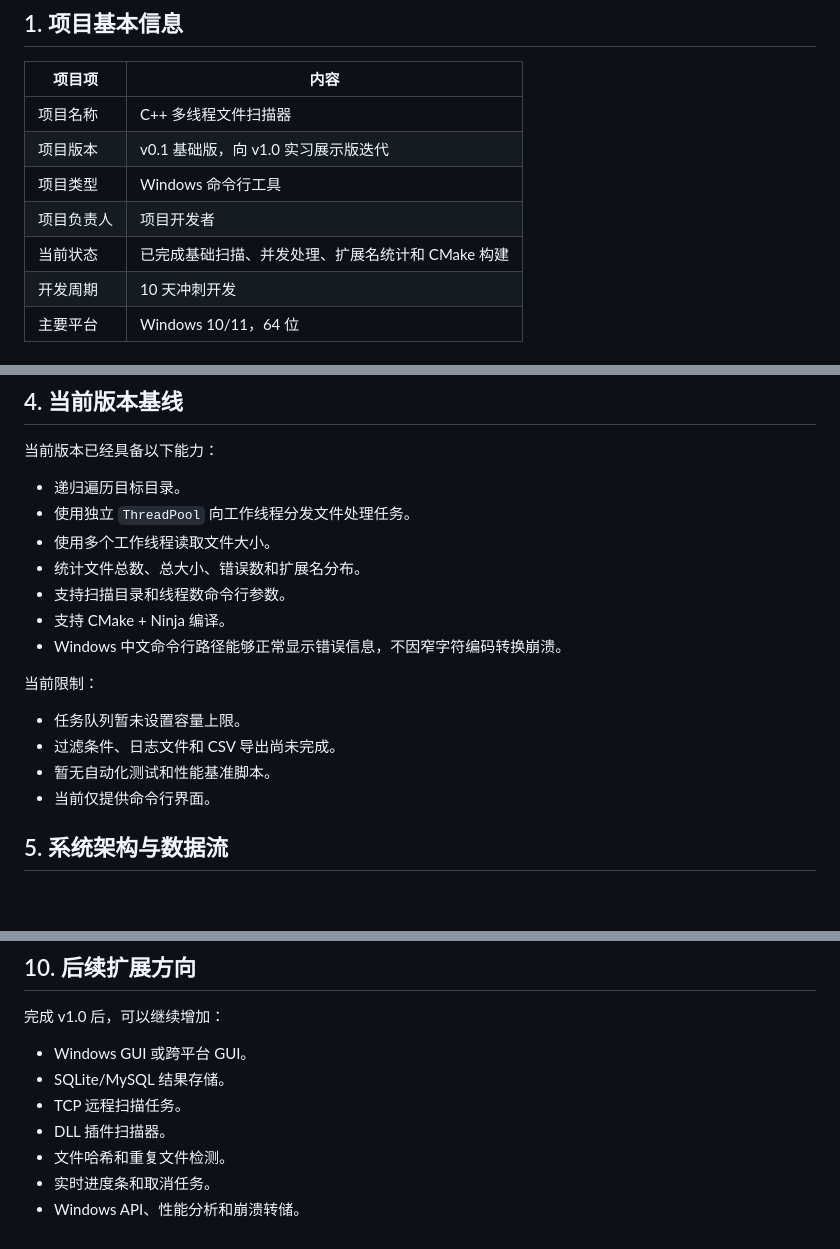
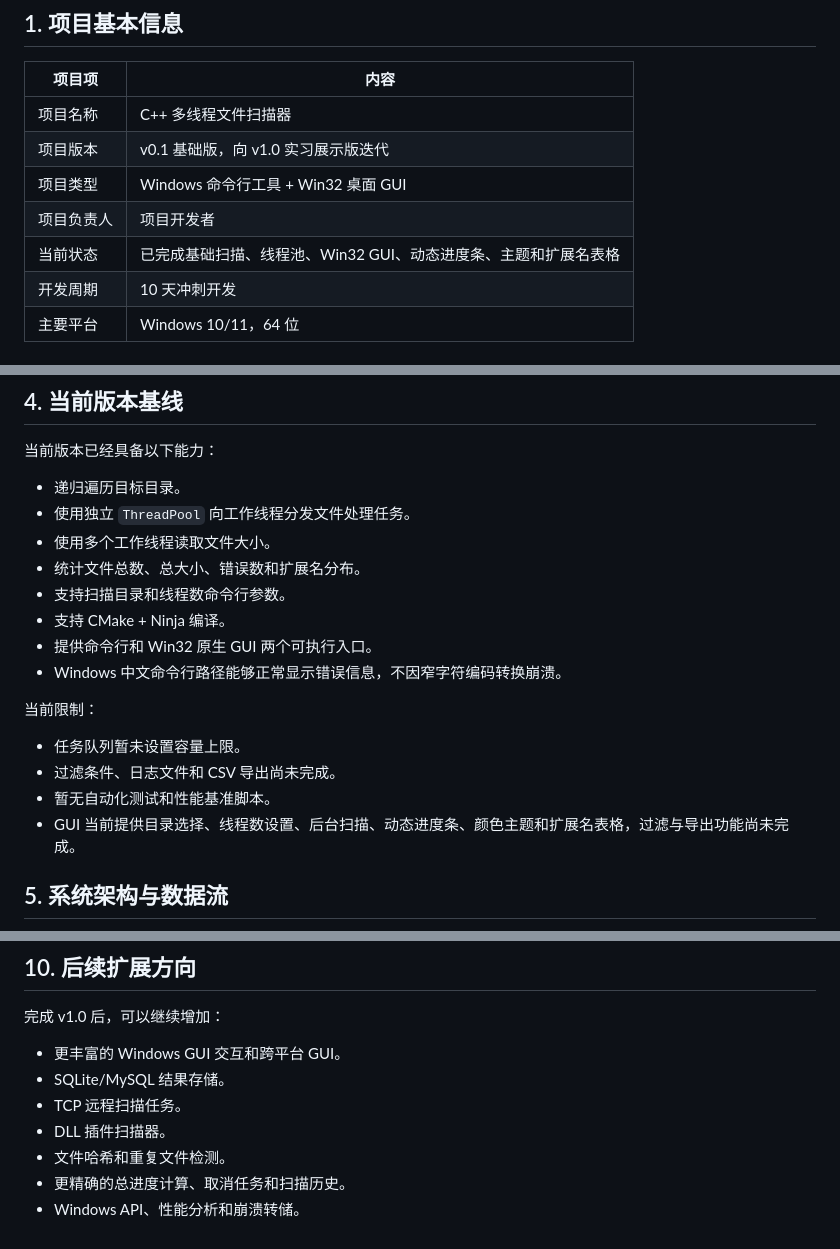
Before and after one commit to liuGuanYi-hub/file-scanner, a Markdown page: docs/开发计划.md, 3 parts joined by grey strips. GitHub-like rendering; blank space fills up the shorter version.

```diff
--- a/docs/开发计划.md
+++ b/docs/开发计划.md
@@ -6,9 +6,9 @@
 | --- | --- |
 | 项目名称 | C++ 多线程文件扫描器 |
 | 项目版本 | v0.1 基础版，向 v1.0 实习展示版迭代 |
-| 项目类型 | Windows 命令行工具 |
+| 项目类型 | Windows 命令行工具 + Win32 桌面 GUI |
 | 项目负责人 | 项目开发者 |
-| 当前状态 | 已完成基础扫描、并发处理、扩展名统计和 CMake 构建 |
+| 当前状态 | 已完成基础扫描、线程池、Win32 GUI、动态进度条、主题和扩展名表格 |
 | 开发周期 | 10 天冲刺开发 |
 | 主要平台 | Windows 10/11，64 位 |
 
@@ -54,6 +54,7 @@
 - 统计文件总数、总大小、错误数和扩展名分布。
 - 支持扫描目录和线程数命令行参数。
 - 支持 CMake + Ninja 编译。
+- 提供命令行和 Win32 原生 GUI 两个可执行入口。
 - Windows 中文命令行路径能够正常显示错误信息，不因窄字符编码转换崩溃。
 
 当前限制：
@@ -61,7 +62,7 @@
 - 任务队列暂未设置容量上限。
 - 过滤条件、日志文件和 CSV 导出尚未完成。
 - 暂无自动化测试和性能基准脚本。
-- 当前仅提供命令行界面。
+- GUI 当前提供目录选择、线程数设置、后台扫描、动态进度条、颜色主题和扩展名表格，过滤与导出功能尚未完成。
 
 ## 5. 系统架构与数据流
 
@@ -164,10 +165,10 @@ cmake --build build
 
 完成 v1.0 后，可以继续增加：
 
-- Windows GUI 或跨平台 GUI。
+- 更丰富的 Windows GUI 交互和跨平台 GUI。
 - SQLite/MySQL 结果存储。
 - TCP 远程扫描任务。
 - DLL 插件扫描器。
 - 文件哈希和重复文件检测。
-- 实时进度条和取消任务。
+- 更精确的总进度计算、取消任务和扫描历史。
 - Windows API、性能分析和崩溃转储。
```
Also changed, not shown: other parts of docs/开发计划.md (+1 -1 lines), README.md (+23 -3 lines), docs/screenshots/README.md (+1 -0 lines), docs/screenshots/08-gui-progress-theme-table.png (added), 6 other files.
